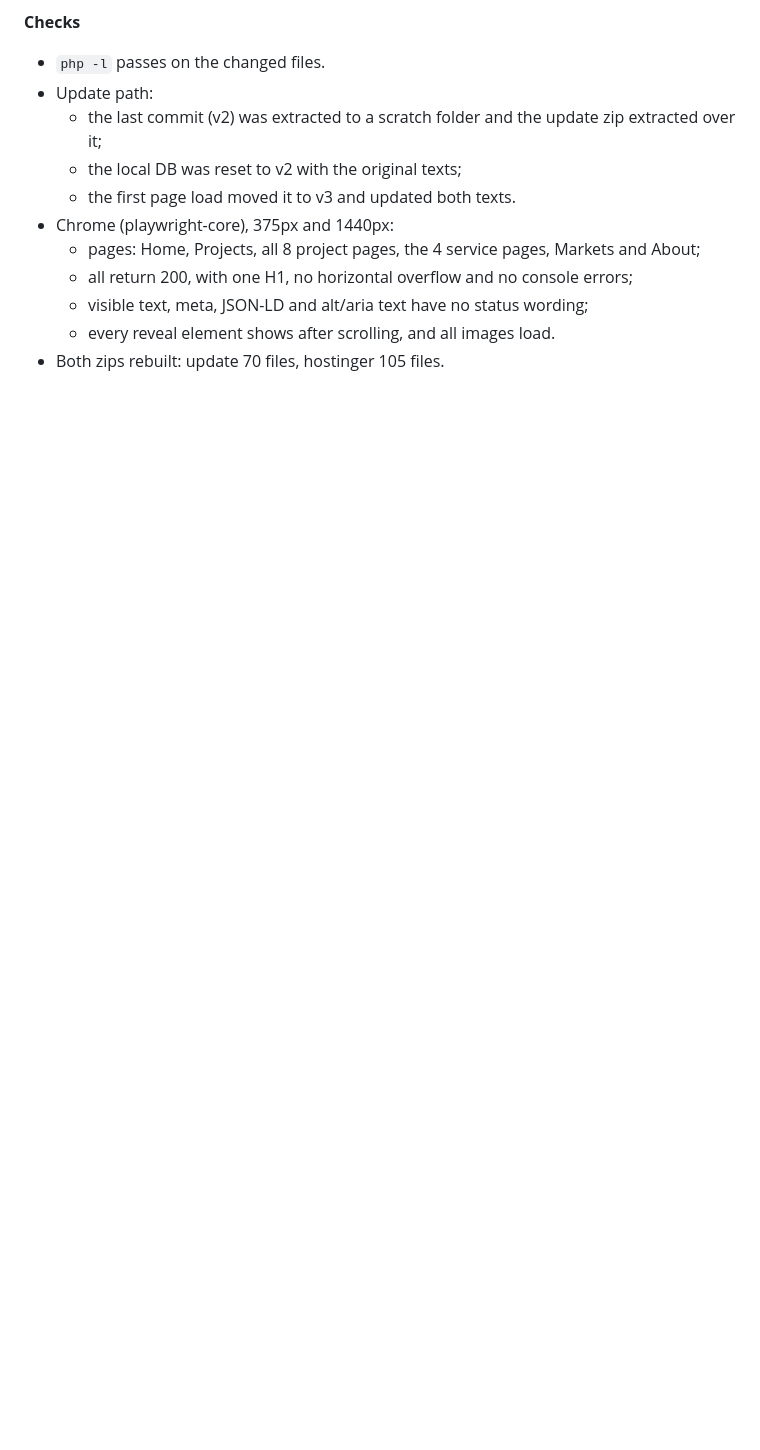
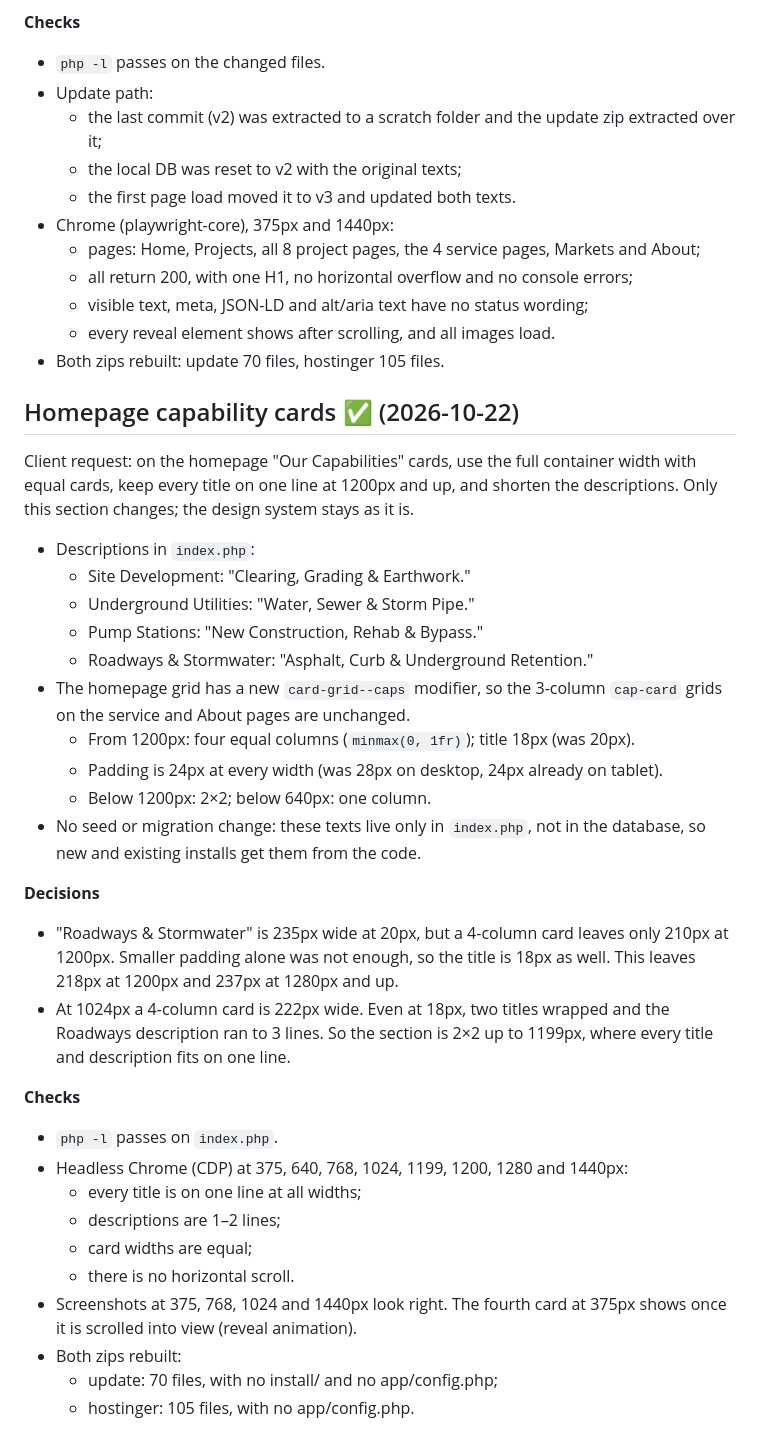
Before and after one commit to arifulsajid13/etowah-website, a Markdown page: docs/PROGRESS.md, the part around the change. Rendered like a GitHub page; blank space fills up the shorter version.

Commit message:
Update PROGRESS.md
Co-Authored-By: Claude Opus 5.5 <noreply@anthropic.com>

```diff
--- a/docs/PROGRESS.md
+++ b/docs/PROGRESS.md
@@ -283,3 +283,35 @@ Client request: show every project as finished work, with no "Current", "Complet
   - visible text, meta, JSON-LD and alt/aria text have no status wording;
   - every reveal element shows after scrolling, and all images load.
 - Both zips rebuilt: update 70 files, hostinger 105 files.
+
+
+## Homepage capability cards ✅ (2026-10-22)
+
+Client request: on the homepage "Our Capabilities" cards, use the full container width with equal cards, keep every title on one line at 1200px and up, and shorten the descriptions. Only this section changes; the design system stays as it is.
+
+- Descriptions in `index.php`:
+  - Site Development: "Clearing, Grading & Earthwork."
+  - Underground Utilities: "Water, Sewer & Storm Pipe."
+  - Pump Stations: "New Construction, Rehab & Bypass."
+  - Roadways & Stormwater: "Asphalt, Curb & Underground Retention."
+- The homepage grid has a new `card-grid--caps` modifier, so the 3-column `cap-card` grids on the service and About pages are unchanged.
+  - From 1200px: four equal columns (`minmax(0, 1fr)`); title 18px (was 20px).
+  - Padding is 24px at every width (was 28px on desktop, 24px already on tablet).
+  - Below 1200px: 2×2; below 640px: one column.
+- No seed or migration change: these texts live only in `index.php`, not in the database, so new and existing installs get them from the code.
+
+**Decisions**
+- "Roadways & Stormwater" is 235px wide at 20px, but a 4-column card leaves only 210px at 1200px. Smaller padding alone was not enough, so the title is 18px as well. This leaves 218px at 1200px and 237px at 1280px and up.
+- At 1024px a 4-column card is 222px wide. Even at 18px, two titles wrapped and the Roadways description ran to 3 lines. So the section is 2×2 up to 1199px, where every title and description fits on one line.
+
+**Checks**
+- `php -l` passes on `index.php`.
+- Headless Chrome (CDP) at 375, 640, 768, 1024, 1199, 1200, 1280 and 1440px:
+  - every title is on one line at all widths;
+  - descriptions are 1–2 lines;
+  - card widths are equal;
+  - there is no horizontal scroll.
+- Screenshots at 375, 768, 1024 and 1440px look right. The fourth card at 375px shows once it is scrolled into view (reveal animation).
+- Both zips rebuilt:
+  - update: 70 files, with no install/ and no app/config.php;
+  - hostinger: 105 files, with no app/config.php.
```
